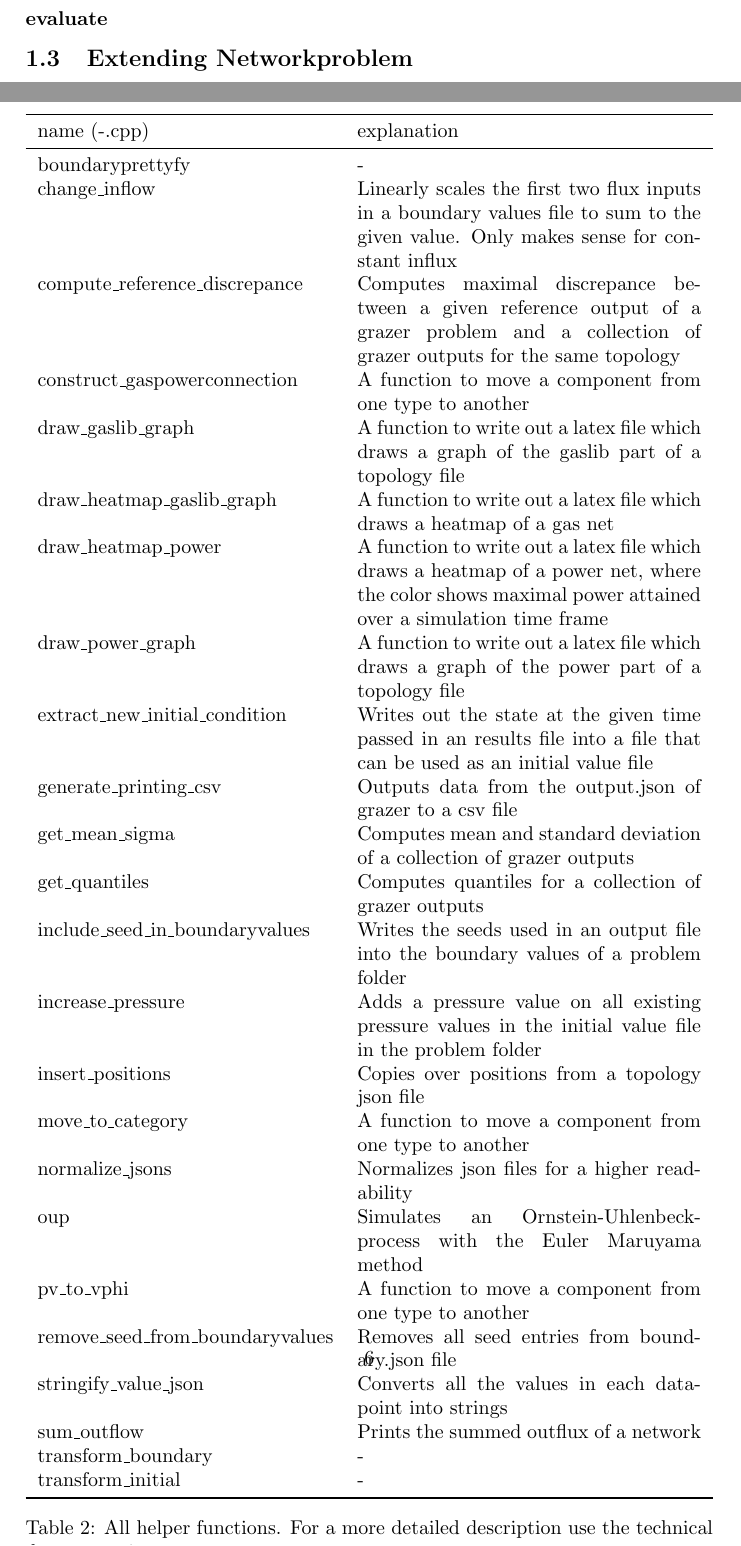
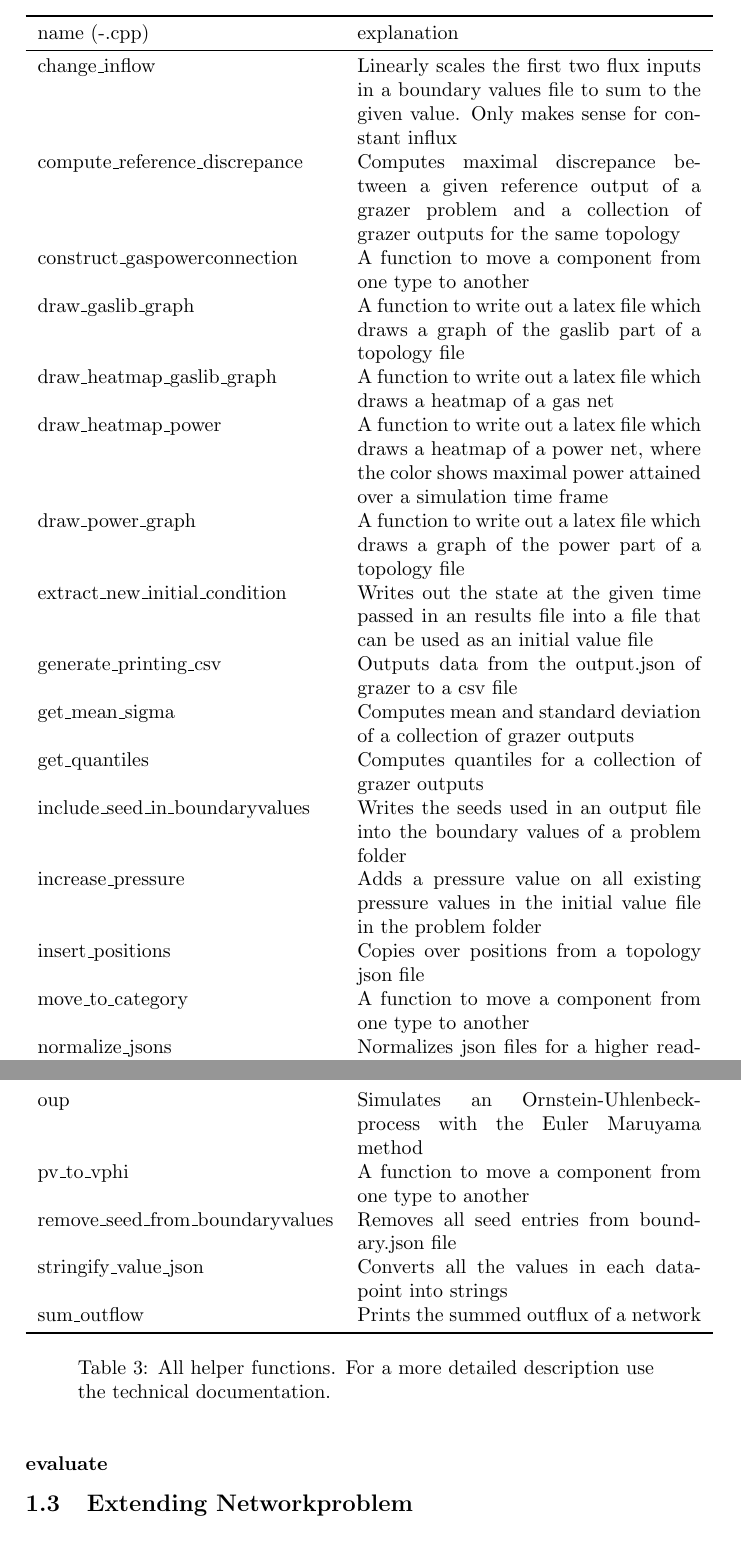
Before and after one commit to eike-fokken/grazer, a LaTeX document (docs/userguide.tex): two parts of pages 5 and 6 of 6, joined at a grey line, cut so that both start at the same text. Compiled offline with pdfLaTeX.

Commit message:
Table is now with pagebreaks and tabularx.

```diff
--- a/docs/userguide.tex
+++ b/docs/userguide.tex
@@ -1,12 +1,15 @@
 \documentclass[a4paper]{article}
 
 \usepackage{todonotes}
-\usepackage{booktabs}
+
 \usepackage{hyperref}
 \usepackage{listings}
 \usepackage{xcolor}
+
+
 \usepackage{tabularx}
-
+\usepackage{ltablex}
+\usepackage{booktabs}
 
 \definecolor{eclipseStrings}{RGB}{42,0.0,255}
 \definecolor{eclipseKeywords}{RGB}{127,0,85}
@@ -264,12 +267,15 @@ These handle the evaluation. The Networkproblem also hands \emph{evaluate} to it
 \label{sec:helper-functions}
-
-\begin{table}[ht]
-  \centering
+% \begin{tabularx}{\linewidth}{ c X }
+%   \caption{Changes Required from Examiner A}\\\toprule\endfirsthead
+%   \toprule\endhead
+%   \midrule\multicolumn{2}{r}{\itshape continues on next page}\\\midrule\endfoot
+%   \bottomrule\endlastfoot
+%   \textbf{page} & \textbf{Content} \\\midrule
+{  \centering
   \begin{tabularx}{\textwidth}{lX}
     \toprule
     name (-.cpp) & explanation \\
    \midrule
-    boundaryprettyfy & - \\
     change\sco inflow & Linearly scales the first two flux inputs in a boundary values file to sum to the given value. Only makes sense for constant influx \\
     compute\sco reference\sco discrepance & Computes maximal discrepance between a given reference output of a grazer problem and a collection of grazer outputs for the same topology \\
     construct\sco gaspowerconnection & A function to move a component from one type to another \\
@@ -291,13 +297,13 @@ These handle the evaluation. The Networkproblem also hands \emph{evaluate} to it
     remove\sco seed\sco from\sco boundaryvalues & Removes all seed entries from boundary.json file \\
     stringify\sco value\sco json & Converts all the values in each datapoint into strings \\
     sum\sco outflow & Prints the summed outflux of a network \\
-    transform\sco boundary & - \\
-    transform\sco initial & - \\
-    \bottomrule
+    \bottomrule\\
+    \caption{All helper functions. For a more detailed description use the technical documentation.}
   \end{tabularx}
-  \caption{All helper functions. For a more detailed description use the technical documentation.}
-  \label{tab:helper_functions}
-\end{table}
+}
+
+  % \label{tab:helper_functions}
+
 
 \subsubsection*{evaluate}
 
```
Also changed, not shown: docs/userguide.tex (2 more changed lines).
